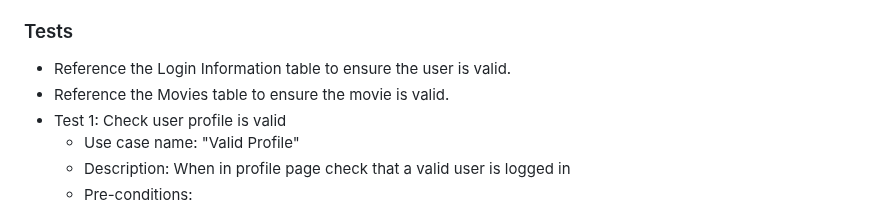
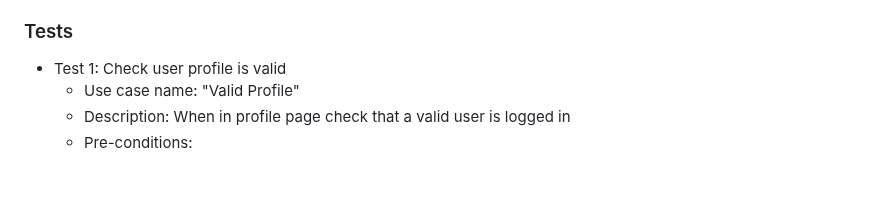
Before and after one commit to fraykate/team3, a Markdown page: SQL_TESTING.md, the part around the change. Rendered like a GitHub page; blank space fills up the shorter version.

```diff
--- a/SQL_TESTING.md
+++ b/SQL_TESTING.md
@@ -61,8 +61,6 @@
   * LikedMovies - Movie that the user liked
   * DislikedMovies - Movie that the user has disliked
 ### Tests
-  * Reference the Login Information table to ensure the user is valid.
-  * Reference the Movies table to ensure the movie is valid.
   * Test 1: Check user profile is valid
     * Use case name: "Valid Profile"
     * Description: When in profile page check that a valid user is logged in
```
